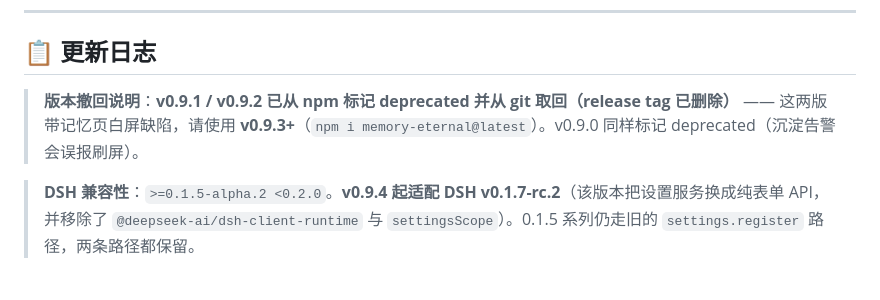
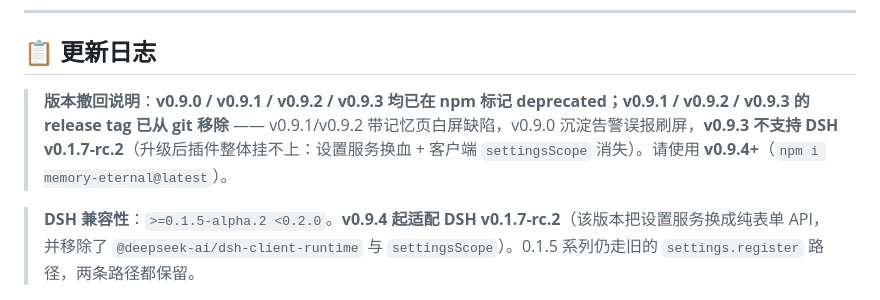
Before and after one commit to EternalNight996/memory-eternal, a Markdown page: README.md, the part around the change. GitHub-like rendering.

```diff
--- a/README.md
+++ b/README.md
@@ -257,7 +257,7 @@ npm run build   # 构建 lib/client.js（DSH 内嵌）+ web/app.js（独立 web
 
 ## 📋 更新日志
 
-> **版本撤回说明**：**v0.9.1 / v0.9.2 已从 npm 标记 deprecated 并从 git 取回（release tag 已删除）** —— 这两版带记忆页白屏缺陷，请使用 **v0.9.3+**（`npm i memory-eternal@latest`）。v0.9.0 同样标记 deprecated（沉淀告警会误报刷屏）。
+> **版本撤回说明**：**v0.9.0 / v0.9.1 / v0.9.2 / v0.9.3 均已在 npm 标记 deprecated；v0.9.1 / v0.9.2 / v0.9.3 的 release tag 已从 git 移除** —— v0.9.1/v0.9.2 带记忆页白屏缺陷，v0.9.0 沉淀告警误报刷屏，**v0.9.3 不支持 DSH v0.1.7-rc.2**（升级后插件整体挂不上：设置服务换血 + 客户端 `settingsScope` 消失）。请使用 **v0.9.4+**（`npm i memory-eternal@latest`）。
 
 > **DSH 兼容性**：`>=0.1.5-alpha.2 <0.2.0`。**v0.9.4 起适配 DSH v0.1.7-rc.2**（该版本把设置服务换成纯表单 API，并移除了 `@deepseek-ai/dsh-client-runtime` 与 `settingsScope`）。0.1.5 系列仍走旧的 `settings.register` 路径，两条路径都保留。
 
```
Also changed, not shown: README.en.md (+1 -1 lines).
